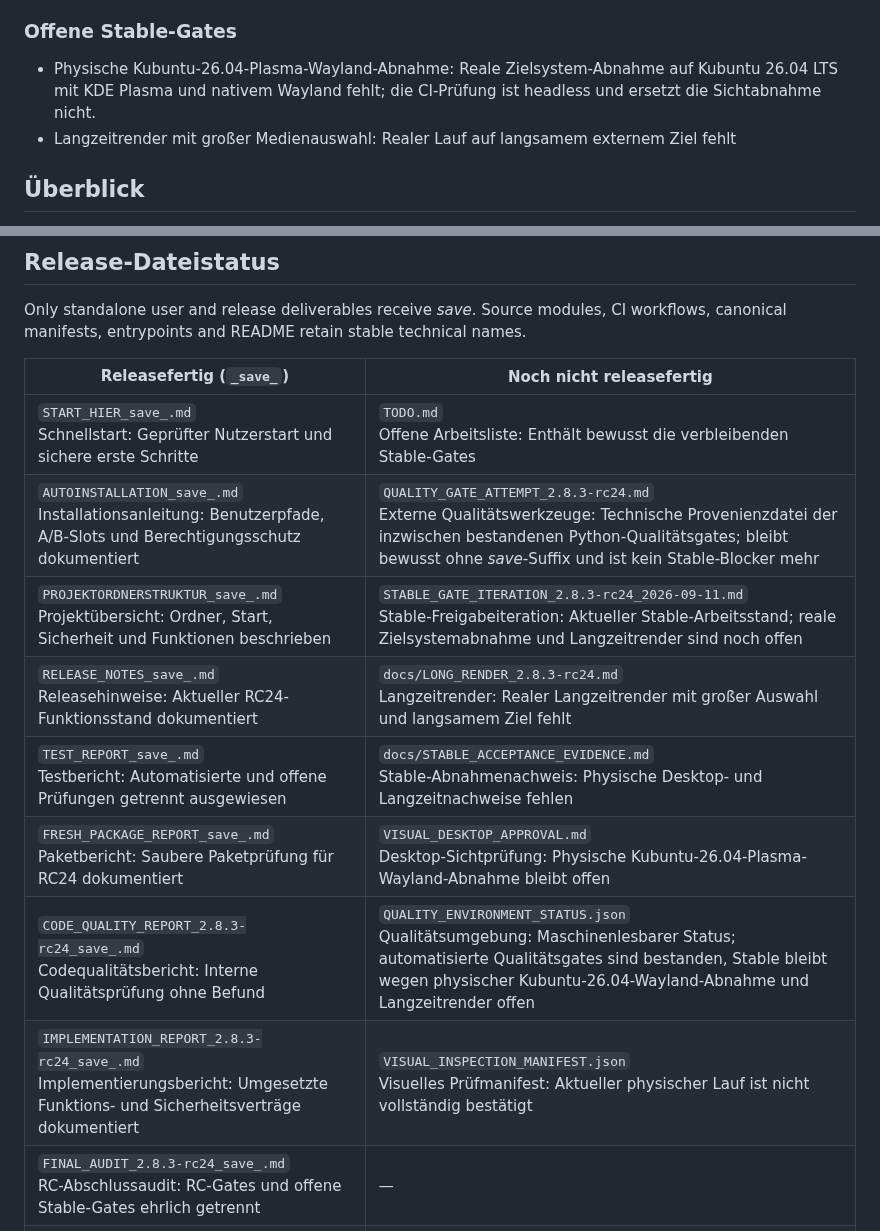
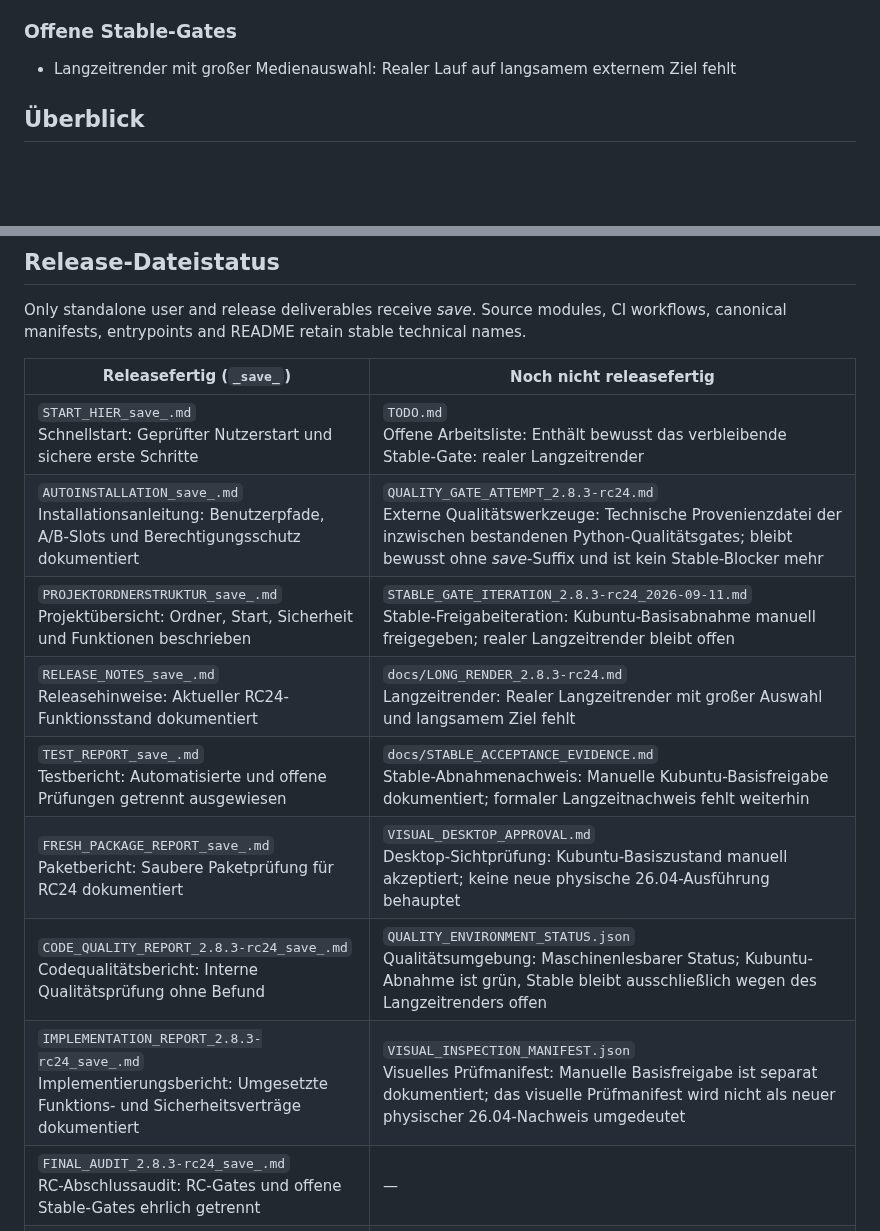
Before and after one commit to provoware/PROVOWARE_VIDEO_AUTOMATION_2026, a Markdown page: README.md, 2 parts joined by grey strips. GitHub-like rendering; blank space fills up the shorter version.

Commit message:
Docs: mark Kubuntu baseline accepted

```diff
--- a/README.md
+++ b/README.md
@@ -14,7 +14,6 @@
 
 ### Offene Stable-Gates
 
-- Physische Kubuntu-26.04-Plasma-Wayland-Abnahme: Reale Zielsystem-Abnahme auf Kubuntu 26.04 LTS mit KDE Plasma und nativem Wayland fehlt; die CI-Prüfung ist headless und ersetzt die Sichtabnahme nicht.
 - Langzeitrender mit großer Medienauswahl: Realer Lauf auf langsamem externem Ziel fehlt
 <!-- release-status:end -->
 
@@ -103,14 +102,14 @@ Only standalone user and release deliverables receive _save_. Source modules, CI
 
 | Releasefertig (`_save_`) | Noch nicht releasefertig |
 |---|---|
-| `START_HIER_save_.md`<br>Schnellstart: Geprüfter Nutzerstart und sichere erste Schritte | `TODO.md`<br>Offene Arbeitsliste: Enthält bewusst die verbleibenden Stable-Gates |
+| `START_HIER_save_.md`<br>Schnellstart: Geprüfter Nutzerstart und sichere erste Schritte | `TODO.md`<br>Offene Arbeitsliste: Enthält bewusst das verbleibende Stable-Gate: realer Langzeitrender |
 | `AUTOINSTALLATION_save_.md`<br>Installationsanleitung: Benutzerpfade, A/B-Slots und Berechtigungsschutz dokumentiert | `QUALITY_GATE_ATTEMPT_2.8.3-rc24.md`<br>Externe Qualitätswerkzeuge: Technische Provenienzdatei der inzwischen bestandenen Python-Qualitätsgates; bleibt bewusst ohne _save_-Suffix und ist kein Stable-Blocker mehr |
-| `PROJEKTORDNERSTRUKTUR_save_.md`<br>Projektübersicht: Ordner, Start, Sicherheit und Funktionen beschrieben | `STABLE_GATE_ITERATION_2.8.3-rc24_2026-09-11.md`<br>Stable-Freigabeiteration: Aktueller Stable-Arbeitsstand; reale Zielsystemabnahme und Langzeitrender sind noch offen |
+| `PROJEKTORDNERSTRUKTUR_save_.md`<br>Projektübersicht: Ordner, Start, Sicherheit und Funktionen beschrieben | `STABLE_GATE_ITERATION_2.8.3-rc24_2026-09-11.md`<br>Stable-Freigabeiteration: Kubuntu-Basisabnahme manuell freigegeben; realer Langzeitrender bleibt offen |
 | `RELEASE_NOTES_save_.md`<br>Releasehinweise: Aktueller RC24-Funktionsstand dokumentiert | `docs/LONG_RENDER_2.8.3-rc24.md`<br>Langzeitrender: Realer Langzeitrender mit großer Auswahl und langsamem Ziel fehlt |
-| `TEST_REPORT_save_.md`<br>Testbericht: Automatisierte und offene Prüfungen getrennt ausgewiesen | `docs/STABLE_ACCEPTANCE_EVIDENCE.md`<br>Stable-Abnahmenachweis: Physische Desktop- und Langzeitnachweise fehlen |
-| `FRESH_PACKAGE_REPORT_save_.md`<br>Paketbericht: Saubere Paketprüfung für RC24 dokumentiert | `VISUAL_DESKTOP_APPROVAL.md`<br>Desktop-Sichtprüfung: Physische Kubuntu-26.04-Plasma-Wayland-Abnahme bleibt offen |
-| `CODE_QUALITY_REPORT_2.8.3-rc24_save_.md`<br>Codequalitätsbericht: Interne Qualitätsprüfung ohne Befund | `QUALITY_ENVIRONMENT_STATUS.json`<br>Qualitätsumgebung: Maschinenlesbarer Status; automatisierte Qualitätsgates sind bestanden, Stable bleibt wegen physischer Kubuntu-26.04-Wayland-Abnahme und Langzeitrender offen |
-| `IMPLEMENTATION_REPORT_2.8.3-rc24_save_.md`<br>Implementierungsbericht: Umgesetzte Funktions- und Sicherheitsverträge dokumentiert | `VISUAL_INSPECTION_MANIFEST.json`<br>Visuelles Prüfmanifest: Aktueller physischer Lauf ist nicht vollständig bestätigt |
+| `TEST_REPORT_save_.md`<br>Testbericht: Automatisierte und offene Prüfungen getrennt ausgewiesen | `docs/STABLE_ACCEPTANCE_EVIDENCE.md`<br>Stable-Abnahmenachweis: Manuelle Kubuntu-Basisfreigabe dokumentiert; formaler Langzeitnachweis fehlt weiterhin |
+| `FRESH_PACKAGE_REPORT_save_.md`<br>Paketbericht: Saubere Paketprüfung für RC24 dokumentiert | `VISUAL_DESKTOP_APPROVAL.md`<br>Desktop-Sichtprüfung: Kubuntu-Basiszustand manuell akzeptiert; keine neue physische 26.04-Ausführung behauptet |
+| `CODE_QUALITY_REPORT_2.8.3-rc24_save_.md`<br>Codequalitätsbericht: Interne Qualitätsprüfung ohne Befund | `QUALITY_ENVIRONMENT_STATUS.json`<br>Qualitätsumgebung: Maschinenlesbarer Status; Kubuntu-Abnahme ist grün, Stable bleibt ausschließlich wegen des Langzeitrenders offen |
+| `IMPLEMENTATION_REPORT_2.8.3-rc24_save_.md`<br>Implementierungsbericht: Umgesetzte Funktions- und Sicherheitsverträge dokumentiert | `VISUAL_INSPECTION_MANIFEST.json`<br>Visuelles Prüfmanifest: Manuelle Basisfreigabe ist separat dokumentiert; das visuelle Prüfmanifest wird nicht als neuer physischer 26.04-Nachweis umgedeutet |
 | `FINAL_AUDIT_2.8.3-rc24_save_.md`<br>RC-Abschlussaudit: RC-Gates und offene Stable-Gates ehrlich getrennt | — |
 | `VideoBatch_Fast_2.8.3-rc24_BUILD_REPORT_save_.json`<br>Maschinenlesbarer Buildbericht: Aus der kanonischen RELEASE_EVIDENCE.json erzeugt | — |
 <!-- release-files:end -->
```
